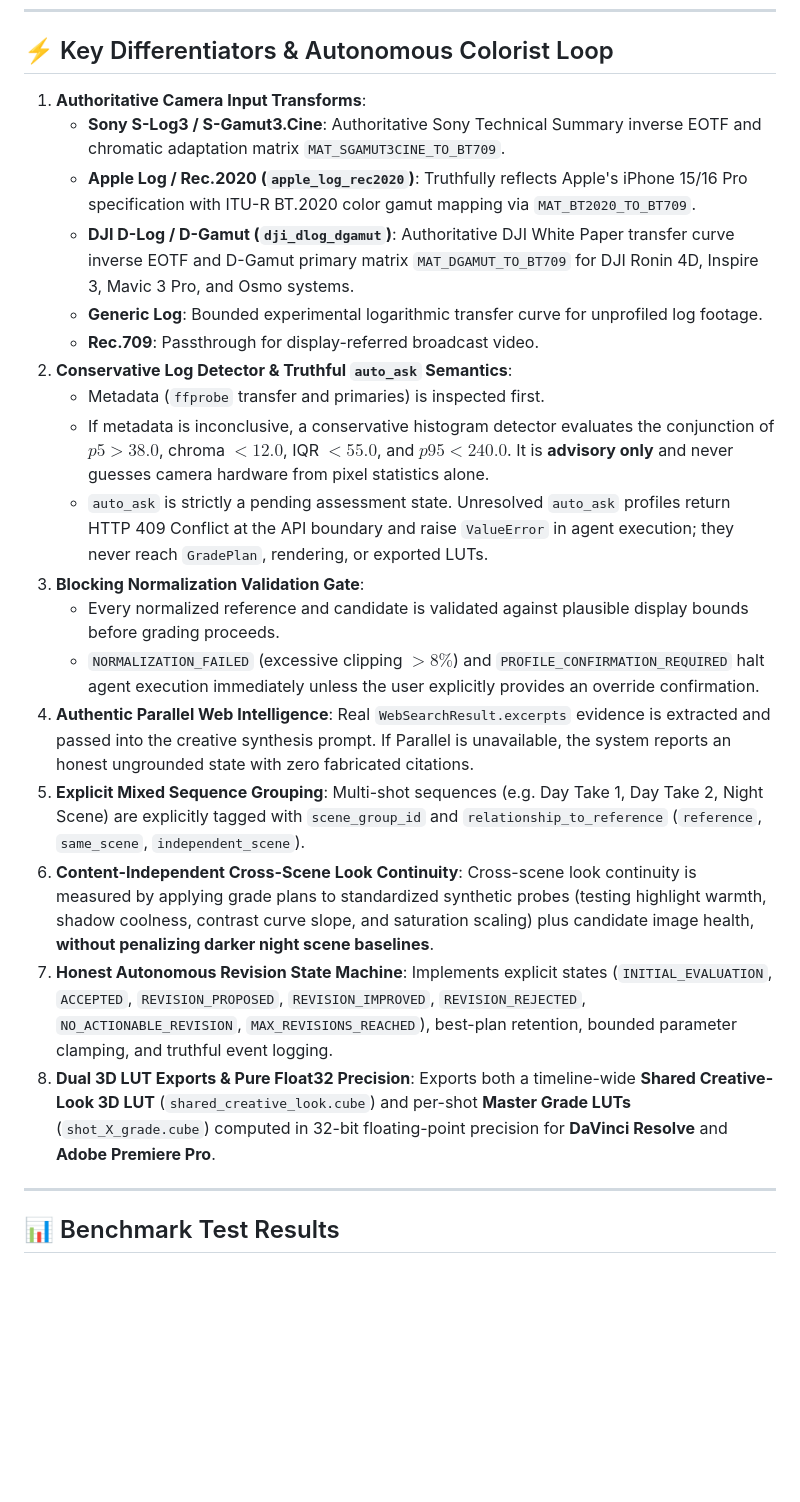
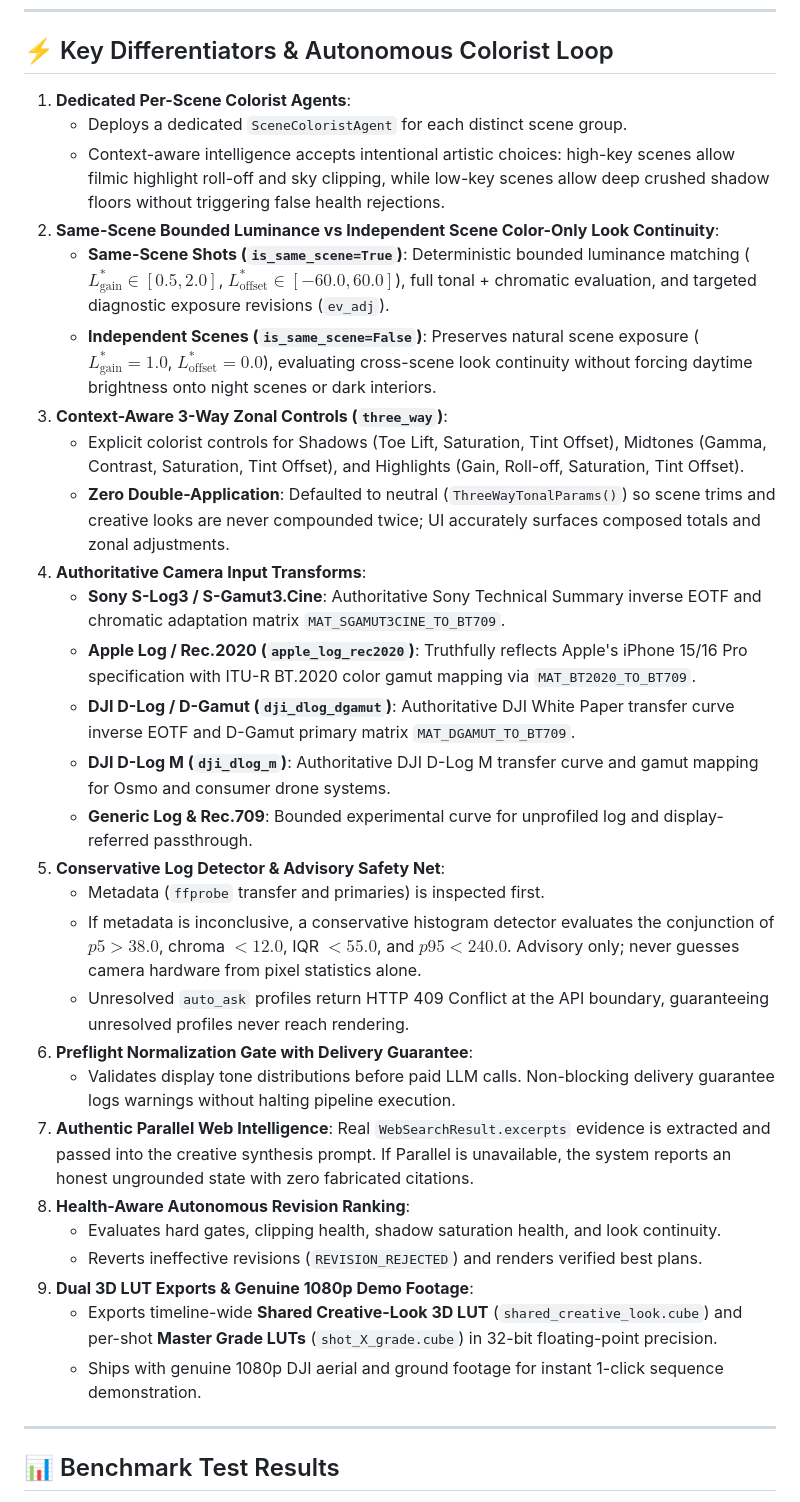
Before and after one commit to Varat-S/AutoGrader, a Markdown page: README.md, the part around one of its changes. GitHub-like rendering; blank space fills up the shorter version.

Commit message:
docs: update flowchart and project status with per-scene agents, 3-way tonal controls, and latest test metrics

```diff
--- a/README.md
+++ b/README.md
@@ -105,24 +112,34 @@ flowchart TD
 
 ## ⚡ Key Differentiators & Autonomous Colorist Loop
 
-1. **Authoritative Camera Input Transforms**:
+1. **Dedicated Per-Scene Colorist Agents**:
+   - Deploys a dedicated `SceneColoristAgent` for each distinct scene group.
+   - Context-aware intelligence accepts intentional artistic choices: high-key scenes allow filmic highlight roll-off and sky clipping, while low-key scenes allow deep crushed shadow floors without triggering false health rejections.
+2. **Same-Scene Bounded Luminance vs Independent Scene Color-Only Look Continuity**:
+   - **Same-Scene Shots (`is_same_scene=True`)**: Deterministic bounded luminance matching ($L^*_\text{gain} \in [0.5, 2.0]$, $L^*_\text{offset} \in [-60.0, 60.0]$), full tonal + chromatic evaluation, and targeted diagnostic exposure revisions (`ev_adj`).
+   - **Independent Scenes (`is_same_scene=False`)**: Preserves natural scene exposure ($L^*_\text{gain}=1.0$, $L^*_\text{offset}=0.0$), evaluating cross-scene look continuity without forcing daytime brightness onto night scenes or dark interiors.
+3. **Context-Aware 3-Way Zonal Controls (`three_way`)**:
+   - Explicit colorist controls for Shadows (Toe Lift, Saturation, Tint Offset), Midtones (Gamma, Contrast, Saturation, Tint Offset), and Highlights (Gain, Roll-off, Saturation, Tint Offset).
+   - **Zero Double-Application**: Defaulted to neutral (`ThreeWayTonalParams()`) so scene trims and creative looks are never compounded twice; UI accurately surfaces composed totals and zonal adjustments.
+4. **Authoritative Camera Input Transforms**:
    - **Sony S-Log3 / S-Gamut3.Cine**: Authoritative Sony Technical Summary inverse EOTF and chromatic adaptation matrix `MAT_SGAMUT3CINE_TO_BT709`.
    - **Apple Log / Rec.2020 (`apple_log_rec2020`)**: Truthfully reflects Apple's iPhone 15/16 Pro specification with ITU-R BT.2020 color gamut mapping via `MAT_BT2020_TO_BT709`.
-   - **DJI D-Log / D-Gamut (`dji_dlog_dgamut`)**: Authoritative DJI White Paper transfer curve inverse EOTF and D-Gamut primary matrix `MAT_DGAMUT_TO_BT709` for DJI Ronin 4D, Inspire 3, Mavic 3 Pro, and Osmo systems.
-   - **Generic Log**: Bounded experimental logarithmic transfer curve for unprofiled log footage.
-   - **Rec.709**: Passthrough for display-referred broadcast video.
-2. **Conservative Log Detector & Truthful `auto_ask` Semantics**:
+   - **DJI D-Log / D-Gamut (`dji_dlog_dgamut`)**: Authoritative DJI White Paper transfer curve inverse EOTF and D-Gamut primary matrix `MAT_DGAMUT_TO_BT709`.
+   - **DJI D-Log M (`dji_dlog_m`)**: Authoritative DJI D-Log M transfer curve and gamut mapping for Osmo and consumer drone systems.
+   - **Generic Log & Rec.709**: Bounded experimental curve for unprofiled log and display-referred passthrough.
+5. **Conservative Log Detector & Advisory Safety Net**:
    - Metadata (`ffprobe` transfer and primaries) is inspected first.
-   - If metadata is inconclusive, a conservative histogram detector evaluates the conjunction of $p5 > 38.0$, chroma $< 12.0$, IQR $< 55.0$, and $p95 < 240.0$. It is **advisory only** and never guesses camera hardware from pixel statistics alone.
-   - `auto_ask` is strictly a pending assessment state. Unresolved `auto_ask` profiles return HTTP 409 Conflict at the API boundary and raise `ValueError` in agent execution; they never reach `GradePlan`, rendering, or exported LUTs.
-3. **Blocking Normalization Validation Gate**:
-   - Every normalized reference and candidate is validated against plausible display bounds before grading proceeds.
-   - `NORMALIZATION_FAILED` (excessive clipping $>8\%$) and `PROFILE_CONFIRMATION_REQUIRED` halt agent execution immediately unless the user explicitly provides an override confirmation.
-4. **Authentic Parallel Web Intelligence**: Real `WebSearchResult.excerpts` evidence is extracted and passed into the creative synthesis prompt. If Parallel is unavailable, the system reports an honest ungrounded state with zero fabricated citations.
-5. **Explicit Mixed Sequence Grouping**: Multi-shot sequences (e.g. Day Take 1, Day Take 2, Night Scene) are explicitly tagged with `scene_group_id` and `relationship_to_reference` (`reference`, `same_scene`, `independent_scene`).
-6. **Content-Independent Cross-Scene Look Continuity**: Cross-scene look continuity is measured by applying grade plans to standardized synthetic probes (testing highlight warmth, shadow coolness, contrast curve slope, and saturation scaling) plus candidate image health, **without penalizing darker night scene baselines**.
-7. **Honest Autonomous Revision State Machine**: Implements explicit states (`INITIAL_EVALUATION`, `ACCEPTED`, `REVISION_PROPOSED`, `REVISION_IMPROVED`, `REVISION_REJECTED`, `NO_ACTIONABLE_REVISION`, `MAX_REVISIONS_REACHED`), best-plan retention, bounded parameter clamping, and truthful event logging.
-8. **Dual 3D LUT Exports & Pure Float32 Precision**: Exports both a timeline-wide **Shared Creative-Look 3D LUT** (`shared_creative_look.cube`) and per-shot **Master Grade LUTs** (`shot_X_grade.cube`) computed in 32-bit floating-point precision for **DaVinci Resolve** and **Adobe Premiere Pro**.
+   - If metadata is inconclusive, a conservative histogram detector evaluates the conjunction of $p5 > 38.0$, chroma $< 12.0$, IQR $< 55.0$, and $p95 < 240.0$. Advisory only; never guesses camera hardware from pixel statistics alone.
+   - Unresolved `auto_ask` profiles return HTTP 409 Conflict at the API boundary, guaranteeing unresolved profiles never reach rendering.
+6. **Preflight Normalization Gate with Delivery Guarantee**:
+   - Validates display tone distributions before paid LLM calls. Non-blocking delivery guarantee logs warnings without halting pipeline execution.
+7. **Authentic Parallel Web Intelligence**: Real `WebSearchResult.excerpts` evidence is extracted and passed into the creative synthesis prompt. If Parallel is unavailable, the system reports an honest ungrounded state with zero fabricated citations.
+8. **Health-Aware Autonomous Revision Ranking**:
+   - Evaluates hard gates, clipping health, shadow saturation health, and look continuity.
+   - Reverts ineffective revisions (`REVISION_REJECTED`) and renders verified best plans.
+9. **Dual 3D LUT Exports & Genuine 1080p Demo Footage**:
+   - Exports timeline-wide **Shared Creative-Look 3D LUT** (`shared_creative_look.cube`) and per-shot **Master Grade LUTs** (`shot_X_grade.cube`) in 32-bit floating-point precision.
+   - Ships with genuine 1080p DJI aerial and ground footage for instant 1-click sequence demonstration.
 
 ---
 
```
Also changed, not shown: other parts of README.md (+34 -27 lines), PROJECT_STATUS.md (+16 -21 lines).
